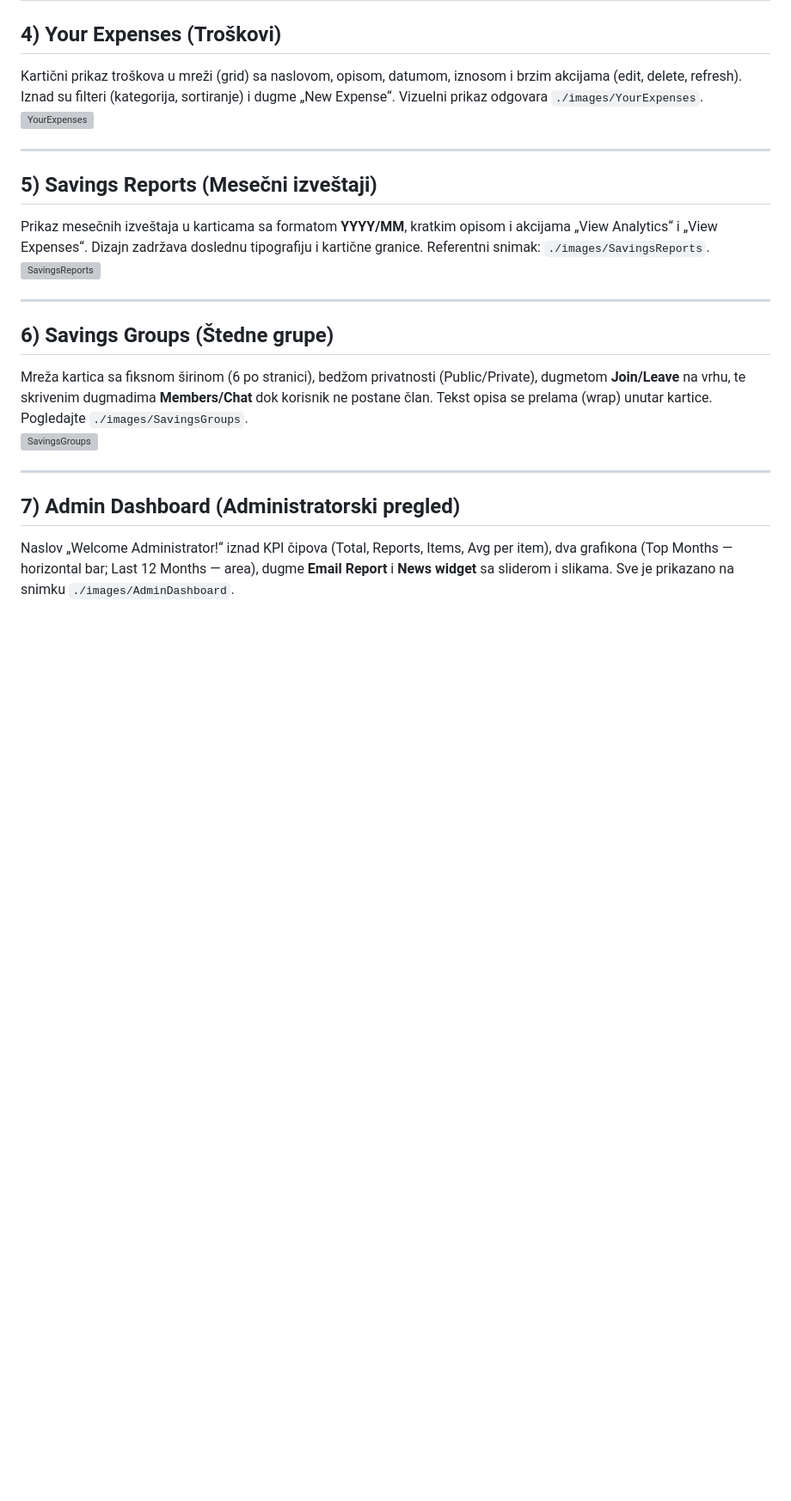
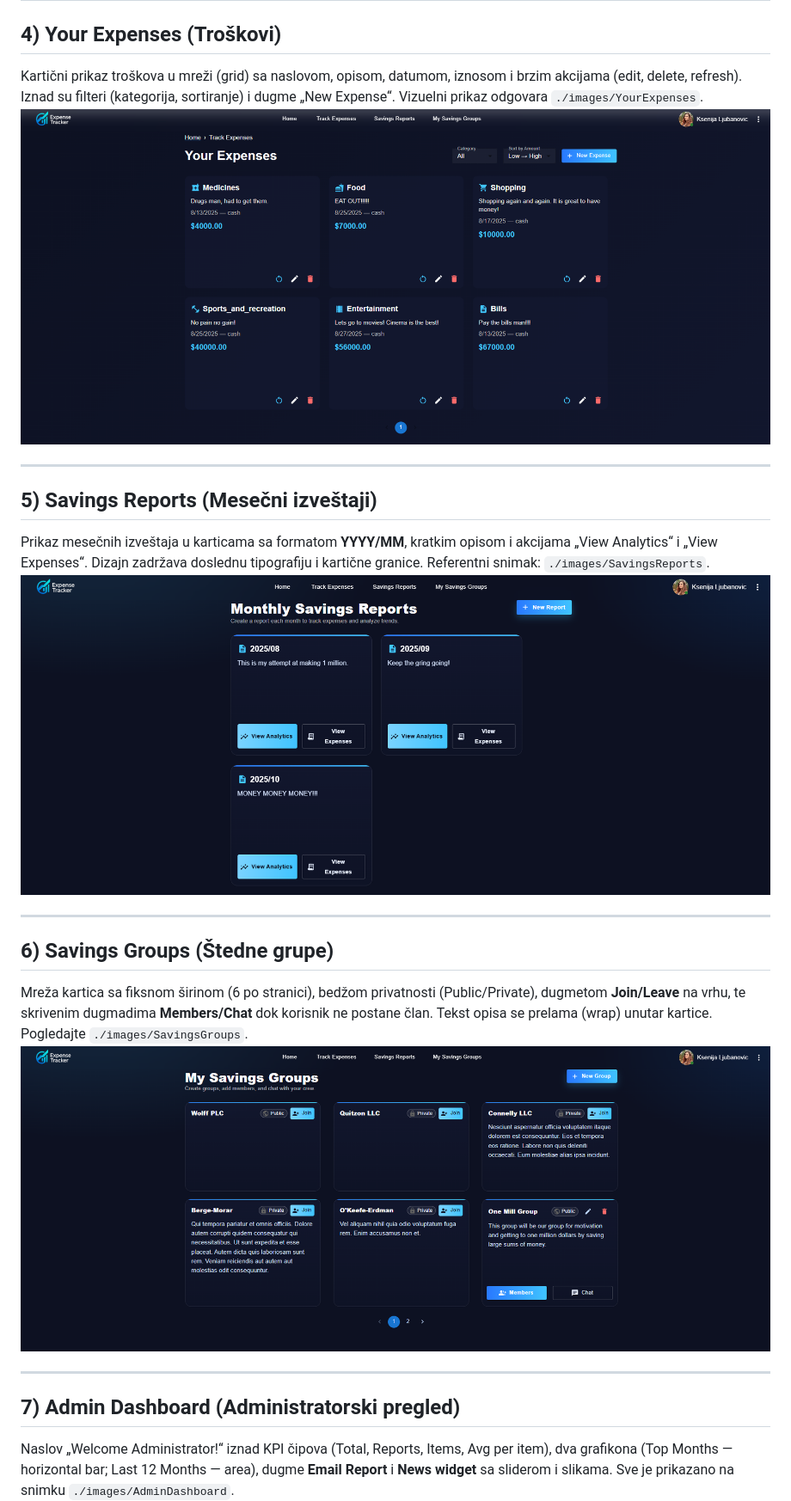
Before and after one commit to elab-development/internet-tehnologije-2024-projekat-appzabudzetiranje_2021_0201_2021_0242, a Markdown page: README.md, the part around the change printed below. Shown: that part at 86% size. GitHub-like rendering; blank space fills up the shorter version; grey boxes are pictures that could not be loaded.

```diff
--- a/README.md
+++ b/README.md
@@ -182,19 +182,19 @@ Po ulasku u aplikaciju prikazuje se **hero** sekcija sa porukom dobrodošlice, d
 
 ## 4) Your Expenses (Troškovi)
 Kartični prikaz troškova u mreži (grid) sa naslovom, opisom, datumom, iznosom i brzim akcijama (edit, delete, refresh). Iznad su filteri (kategorija, sortiranje) i dugme „New Expense“. Vizuelni prikaz odgovara `./images/YourExpenses`.
-![YourExpenses](./images/YourExpenses)
+![YourExpenses](./images/YourExpenses.png)
 
 ---
 
 ## 5) Savings Reports (Mesečni izveštaji)
 Prikaz mesečnih izveštaja u karticama sa formatom **YYYY/MM**, kratkim opisom i akcijama „View Analytics“ i „View Expenses“. Dizajn zadržava doslednu tipografiju i kartične granice. Referentni snimak: `./images/SavingsReports`.
-![SavingsReports](./images/SavingsReports)
+![SavingsReports](./images/SavingsReports.png)
 
 ---
 
 ## 6) Savings Groups (Štedne grupe)
 Mreža kartica sa fiksnom širinom (6 po stranici), bedžom privatnosti (Public/Private), dugmetom **Join/Leave** na vrhu, te skrivenim dugmadima **Members/Chat** dok korisnik ne postane član. Tekst opisa se prelama (wrap) unutar kartice. Pogledajte `./images/SavingsGroups`.
-![SavingsGroups](./images/SavingsGroups)
+![SavingsGroups](./images/SavingsGroups.png)
 
 ---
 
```
Also changed, not shown: other parts of README.md (+5 -5 lines).
